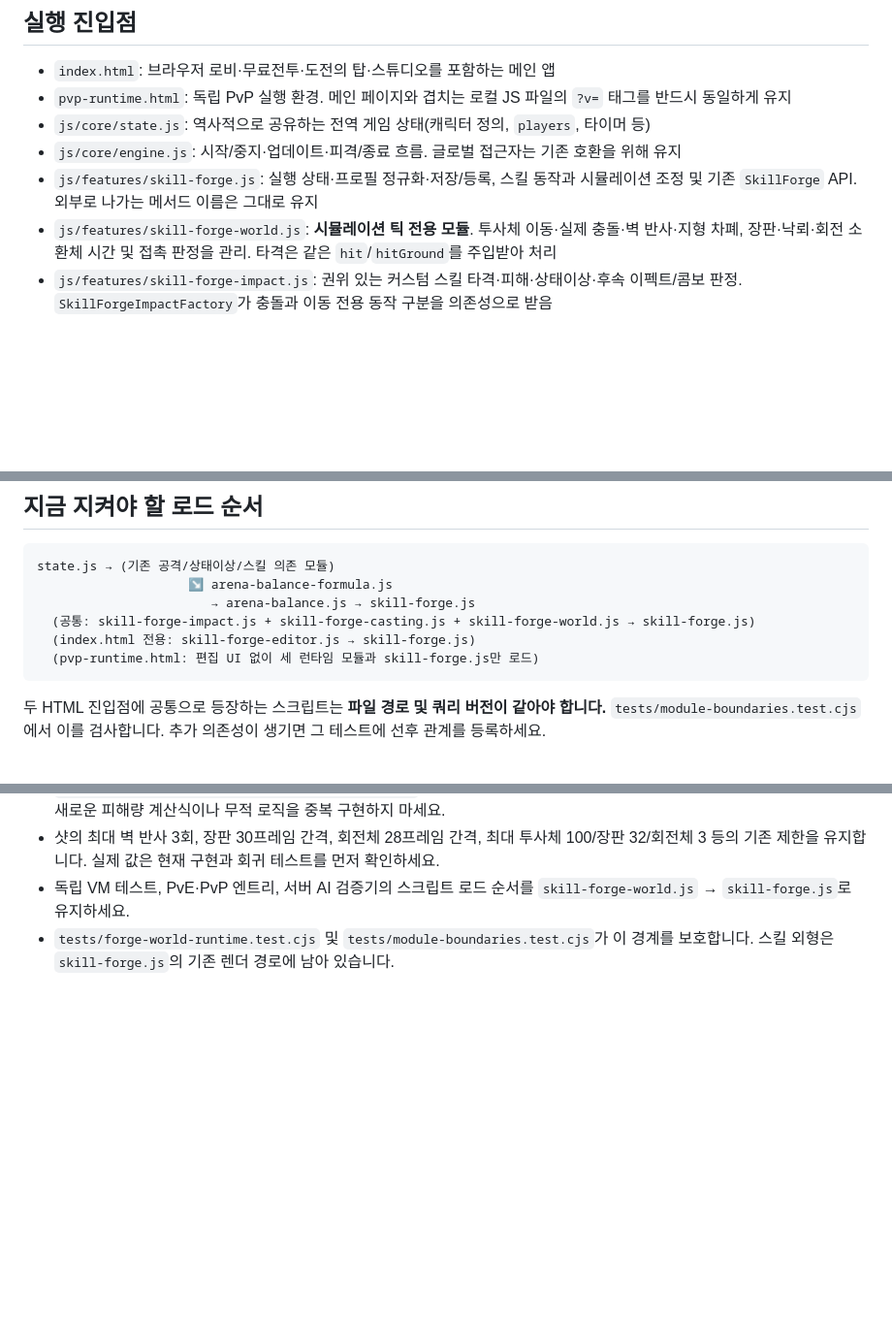
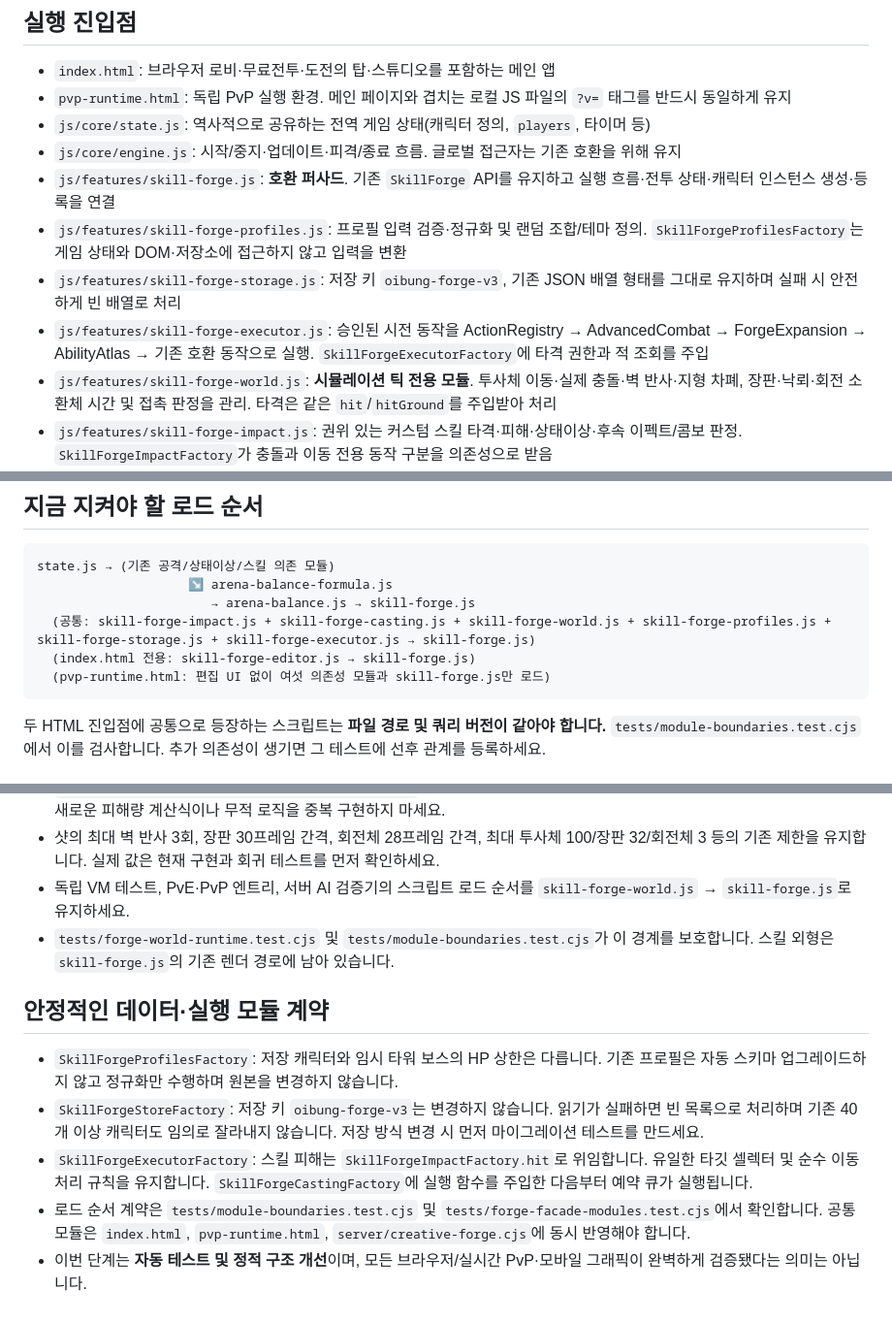
Before and after one commit to gwonjae06-droid/oibung-ballfight-base, a Markdown page: docs/architecture-maintenance.md, 3 parts joined by grey strips. Shown at 97% size. Drawn GitHub-style; blank space fills up the shorter version.

Commit message:
Document split Forge profile validation, stable character storage and injected action dispatch contracts

````diff
--- a/docs/architecture-maintenance.md
+++ b/docs/architecture-maintenance.md
@@ -7,7 +7,10 @@
 - `pvp-runtime.html`: 독립 PvP 실행 환경. 메인 페이지와 겹치는 로컬 JS 파일의 `?v=` 태그를 반드시 동일하게 유지
 - `js/core/state.js`: 역사적으로 공유하는 전역 게임 상태(캐릭터 정의, `players`, 타이머 등)
 - `js/core/engine.js`: 시작/중지·업데이트·피격/종료 흐름. 글로벌 접근자는 기존 호환을 위해 유지
-- `js/features/skill-forge.js`: 실행 상태·프로필 정규화·저장/등록, 스킬 동작과 시뮬레이션 조정 및 기존 `SkillForge` API. 외부로 나가는 메서드 이름은 그대로 유지
+- `js/features/skill-forge.js`: **호환 퍼사드**. 기존 `SkillForge` API를 유지하고 실행 흐름·전투 상태·캐릭터 인스턴스 생성·등록을 연결
+- `js/features/skill-forge-profiles.js`: 프로필 입력 검증·정규화 및 랜덤 조합/테마 정의. `SkillForgeProfilesFactory`는 게임 상태와 DOM·저장소에 접근하지 않고 입력을 변환
+- `js/features/skill-forge-storage.js`: 저장 키 `oibung-forge-v3`, 기존 JSON 배열 형태를 그대로 유지하며 실패 시 안전하게 빈 배열로 처리
+- `js/features/skill-forge-executor.js`: 승인된 시전 동작을 ActionRegistry → AdvancedCombat → ForgeExpansion → AbilityAtlas → 기존 호환 동작으로 실행. `SkillForgeExecutorFactory`에 타격 권한과 적 조회를 주입
 - `js/features/skill-forge-world.js`: **시뮬레이션 틱 전용 모듈**. 투사체 이동·실제 충돌·벽 반사·지형 차폐, 장판·낙뢰·회전 소환체 시간 및 접촉 판정을 관리. 타격은 같은 `hit`/`hitGround`를 주입받아 처리
 - `js/features/skill-forge-impact.js`: 권위 있는 커스텀 스킬 타격·피해·상태이상·후속 이펙트/콤보 판정. `SkillForgeImpactFactory`가 충돌과 이동 전용 동작 구분을 의존성으로 받음
 - `js/features/skill-forge-casting.js`: 코루틴/블록 시전 예약, 큐 실행 순서, 동작 지연과 독립 스킬 충전 타이머. `SkillForgeCastingFactory`가 실행 함수와 이동 동작 세트를 의존성으로 받음
@@ -23,9 +26,9 @@
 state.js → (기존 공격/상태이상/스킬 의존 모듈)
                     ↘ arena-balance-formula.js
                        → arena-balance.js → skill-forge.js
-  (공통: skill-forge-impact.js + skill-forge-casting.js + skill-forge-world.js → skill-forge.js)
+  (공통: skill-forge-impact.js + skill-forge-casting.js + skill-forge-world.js + skill-forge-profiles.js + skill-forge-storage.js + skill-forge-executor.js → skill-forge.js)
   (index.html 전용: skill-forge-editor.js → skill-forge.js)
-  (pvp-runtime.html: 편집 UI 없이 세 런타임 모듈과 skill-forge.js만 로드)
+  (pvp-runtime.html: 편집 UI 없이 여섯 의존성 모듈과 skill-forge.js만 로드)
 ```
 
 두 HTML 진입점에 공통으로 등장하는 스크립트는 **파일 경로 및 쿼리 버전이 같아야 합니다.** `tests/module-boundaries.test.cjs`에서 이를 검사합니다. 추가 의존성이 생기면 그 테스트에 선후 관계를 등록하세요.
@@ -70,3 +73,10 @@ state.js → (기존 공격/상태이상/스킬 의존 모듈)
 - 샷의 최대 벽 반사 3회, 장판 30프레임 간격, 회전체 28프레임 간격, 최대 투사체 100/장판 32/회전체 3 등의 기존 제한을 유지합니다. 실제 값은 현재 구현과 회귀 테스트를 먼저 확인하세요.
 - 독립 VM 테스트, PvE·PvP 엔트리, 서버 AI 검증기의 스크립트 로드 순서를 `skill-forge-world.js` → `skill-forge.js`로 유지하세요.
 - `tests/forge-world-runtime.test.cjs` 및 `tests/module-boundaries.test.cjs`가 이 경계를 보호합니다. 스킬 외형은 `skill-forge.js`의 기존 렌더 경로에 남아 있습니다.
+
+## 안정적인 데이터·실행 모듈 계약
+- `SkillForgeProfilesFactory`: 저장 캐릭터와 임시 타워 보스의 HP 상한은 다릅니다. 기존 프로필은 자동 스키마 업그레이드하지 않고 정규화만 수행하며 원본을 변경하지 않습니다.
+- `SkillForgeStoreFactory`: 저장 키 `oibung-forge-v3`는 변경하지 않습니다. 읽기가 실패하면 빈 목록으로 처리하며 기존 40개 이상 캐릭터도 임의로 잘라내지 않습니다. 저장 방식 변경 시 먼저 마이그레이션 테스트를 만드세요.
+- `SkillForgeExecutorFactory`: 스킬 피해는 `SkillForgeImpactFactory.hit`로 위임합니다. 유일한 타깃 셀렉터 및 순수 이동 처리 규칙을 유지합니다. `SkillForgeCastingFactory`에 실행 함수를 주입한 다음부터 예약 큐가 실행됩니다.
+- 로드 순서 계약은 `tests/module-boundaries.test.cjs` 및 `tests/forge-facade-modules.test.cjs`에서 확인합니다. 공통 모듈은 `index.html`, `pvp-runtime.html`, `server/creative-forge.cjs`에 동시 반영해야 합니다.
+- 이번 단계는 **자동 테스트 및 정적 구조 개선**이며, 모든 브라우저/실시간 PvP·모바일 그래픽이 완벽하게 검증됐다는 의미는 아닙니다.
````
Also changed, not shown: other parts of docs/architecture-maintenance.md (+1 -1 lines).
